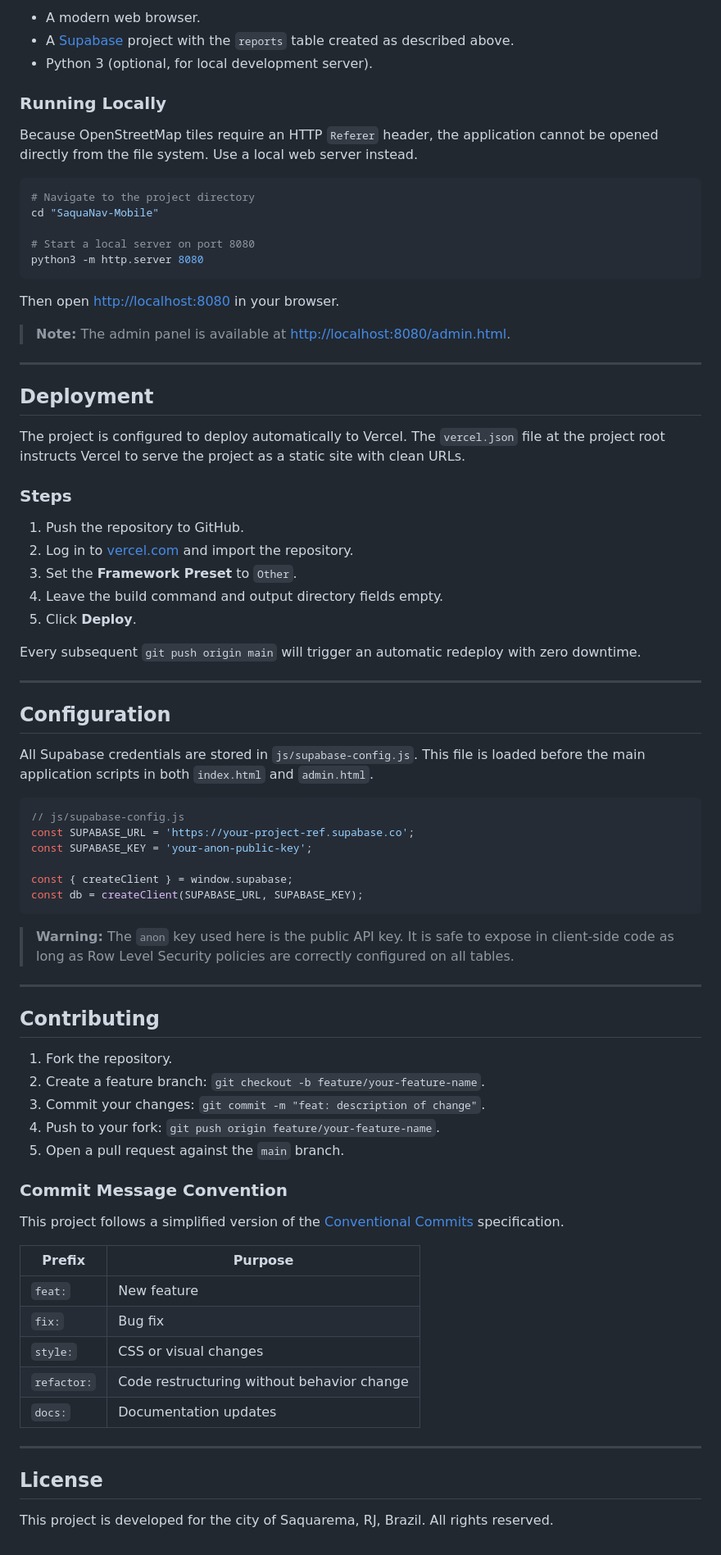
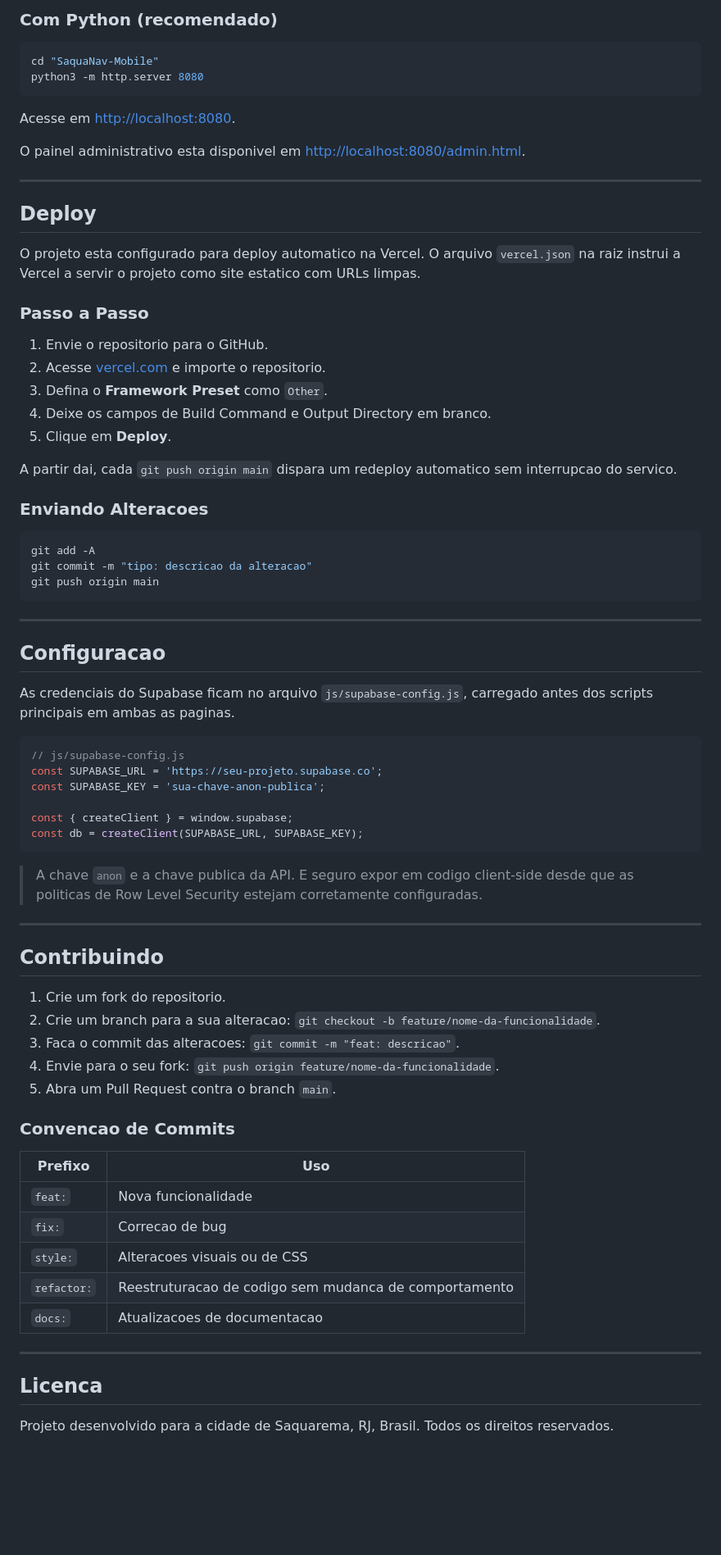
Before and after one commit to joaodebossan/mvpSaquaNav2, a Markdown page: README.md, the part around one of its changes. Shown at 82% size. Rendered like a GitHub page; blank space fills up the shorter version.

````diff
--- a/README.md
+++ b/README.md
@@ -156,81 +158,78 @@ ALTER PUBLICATION supabase_realtime ADD TABLE reports;
 
-- A modern web browser.
-- A [Supabase](https://supabase.com) project with the `reports` table created as described above.
-- Python 3 (optional, for local development server).
-
-### Running Locally
-
-Because OpenStreetMap tiles require an HTTP `Referer` header, the application cannot be opened directly from the file system. Use a local web server instead.
+### Com Python (recomendado)
 
 ```bash
-# Navigate to the project directory
 cd "SaquaNav-Mobile"
-
-# Start a local server on port 8080
 python3 -m http.server 8080
 ```
 
-Then open [http://localhost:8080](http://localhost:8080) in your browser.
+Acesse em [http://localhost:8080](http://localhost:8080).
 
-> **Note:** The admin panel is available at [http://localhost:8080/admin.html](http://localhost:8080/admin.html).
+O painel administrativo esta disponivel em [http://localhost:8080/admin.html](http://localhost:8080/admin.html).
 
 ---
 
-## Deployment
+## Deploy
 
-The project is configured to deploy automatically to Vercel. The `vercel.json` file at the project root instructs Vercel to serve the project as a static site with clean URLs.
+O projeto esta configurado para deploy automatico na Vercel. O arquivo `vercel.json` na raiz instrui a Vercel a servir o projeto como site estatico com URLs limpas.
 
-### Steps
+### Passo a Passo
 
-1. Push the repository to GitHub.
-2. Log in to [vercel.com](https://vercel.com) and import the repository.
-3. Set the **Framework Preset** to `Other`.
-4. Leave the build command and output directory fields empty.
-5. Click **Deploy**.
+1. Envie o repositorio para o GitHub.
+2. Acesse [vercel.com](https://vercel.com) e importe o repositorio.
+3. Defina o **Framework Preset** como `Other`.
+4. Deixe os campos de Build Command e Output Directory em branco.
+5. Clique em **Deploy**.
 
-Every subsequent `git push origin main` will trigger an automatic redeploy with zero downtime.
+A partir dai, cada `git push origin main` dispara um redeploy automatico sem interrupcao do servico.
+
+### Enviando Alteracoes
+
+```bash
+git add -A
+git commit -m "tipo: descricao da alteracao"
+git push origin main
+```
 
 ---
 
-## Configuration
+## Configuracao
 
-All Supabase credentials are stored in `js/supabase-config.js`. This file is loaded before the main application scripts in both `index.html` and `admin.html`.
+As credenciais do Supabase ficam no arquivo `js/supabase-config.js`, carregado antes dos scripts principais em ambas as paginas.
 
 ```js
 // js/supabase-config.js
-const SUPABASE_URL = 'https://your-project-ref.supabase.co';
-const SUPABASE_KEY = 'your-anon-public-key';
+const SUPABASE_URL = 'https://seu-projeto.supabase.co';
+const SUPABASE_KEY = 'sua-chave-anon-publica';
 
 const { createClient } = window.supabase;
 const db = createClient(SUPABASE_URL, SUPABASE_KEY);
 ```
 
-> **Warning:** The `anon` key used here is the public API key. It is safe to expose in client-side code as long as Row Level Security policies are correctly configured on all tables.
+> A chave `anon` e a chave publica da API. E seguro expor em codigo client-side desde que as politicas de Row Level Security estejam corretamente configuradas.
 
 ---
 
-## Contributing
+## Contribuindo
 
-1. Fork the repository.
-2. Create a feature branch: `git checkout -b feature/your-feature-name`.
-3. Commit your changes: `git commit -m "feat: description of change"`.
-4. Push to your fork: `git push origin feature/your-feature-name`.
-5. Open a pull request against the `main` branch.
+1. Crie um fork do repositorio.
+2. Crie um branch para a sua alteracao: `git checkout -b feature/nome-da-funcionalidade`.
+3. Faca o commit das alteracoes: `git commit -m "feat: descricao"`.
+4. Envie para o seu fork: `git push origin feature/nome-da-funcionalidade`.
+5. Abra um Pull Request contra o branch `main`.
 
-### Commit Message Convention
+### Convencao de Commits
 
-This project follows a simplified version of the [Conventional Commits](https://www.conventionalcommits.org/) specification.
-
-| Prefix | Purpose |
+| Prefixo | Uso |
 |---|---|
-| `feat:` | New feature |
-| `fix:` | Bug fix |
-| `style:` | CSS or visual changes |
-| `refactor:` | Code restructuring without behavior change |
-| `docs:` | Documentation updates |
+| `feat:` | Nova funcionalidade |
+| `fix:` | Correcao de bug |
+| `style:` | Alteracoes visuais ou de CSS |
+| `refactor:` | Reestruturacao de codigo sem mudanca de comportamento |
+| `docs:` | Atualizacoes de documentacao |
 
 ---
 
-## License
+## Licenca
 
-This project is developed for the city of Saquarema, RJ, Brazil. All rights reserved.
+Projeto desenvolvido para a cidade de Saquarema, RJ, Brasil. Todos os direitos reservados.
````
Also changed, not shown: other parts of README.md (+83 -81 lines).
